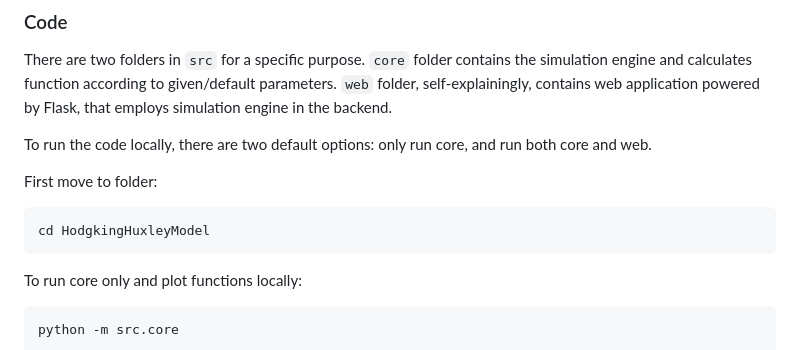
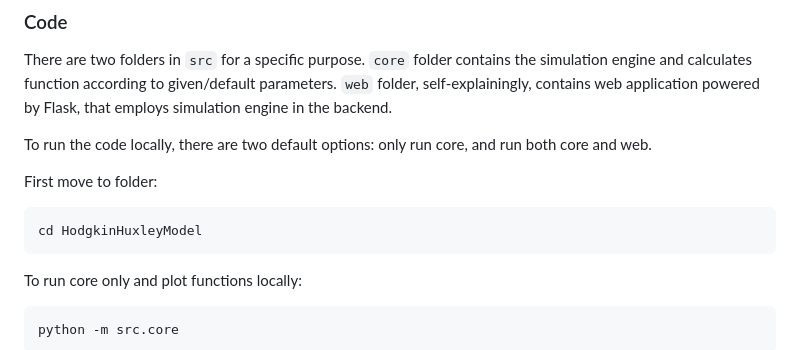
Before and after one commit to rabiaedayilmaz/HodgkinHuxleyModel, a Markdown page: README.md, the part around the change. Rendered like a GitHub page.

````diff
--- a/README.md
+++ b/README.md
@@ -21,7 +21,7 @@ To run the code locally, there are two default options: only run core, and run b
 First move to folder:
 
 ```bash
-cd HodgkingHuxleyModel
+cd HodgkinHuxleyModel
 ```
 
 To run core only and plot functions locally:
````
